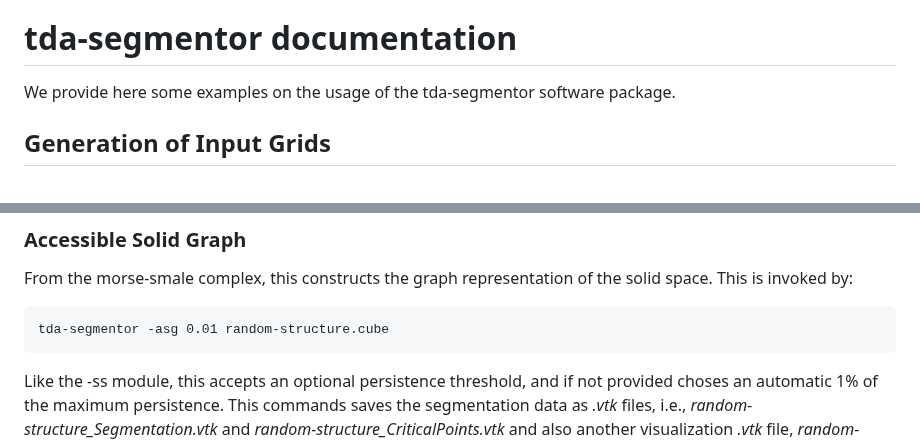
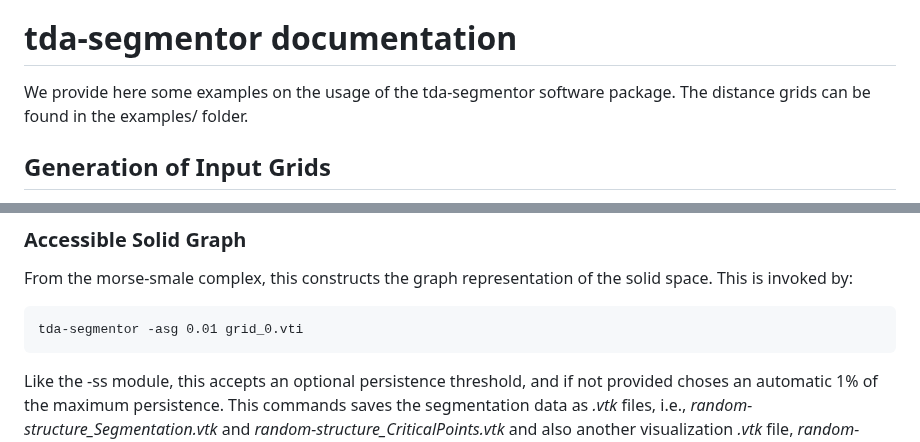
Before and after one commit to AMDatIMDEA/tda-segmentor, a Markdown page: README.md, 2 parts joined by grey strips. Drawn GitHub-style.

```diff
--- a/README.md
+++ b/README.md
@@ -65,7 +65,7 @@ for a linux machine and in tda-segmentor.app/Contents/MacOS/ on a Mac machine.
 
 # tda-segmentor documentation
 
-We provide here some examples on the usage of the tda-segmentor software package.
+We provide here some examples on the usage of the tda-segmentor software package. The distance grids can be found in the examples/ folder.
 
 
 ## Generation of Input Grids
@@ -159,7 +159,7 @@ This routine also writes the graph in a *.nt2* file that can be used for post-pr
 
 From the morse-smale complex, this constructs the graph representation of the solid space. This is invoked by:
 
-    tda-segmentor -asg 0.01 random-structure.cube
+    tda-segmentor -asg 0.01 grid_0.vti
 
 Like the -ss module, this accepts an optional persistence threshold, and if not provided choses an automatic 1% of the maximum persistence. This commands saves the segmentation data as *.vtk* files, i.e., *random-structure_Segmentation.vtk* and *random-structure_CriticalPoints.vtk* and also another visualization *.vtk* file, *random-structure_viz_graph.vtk* for the visualization of the graph as shown below.
 
```
